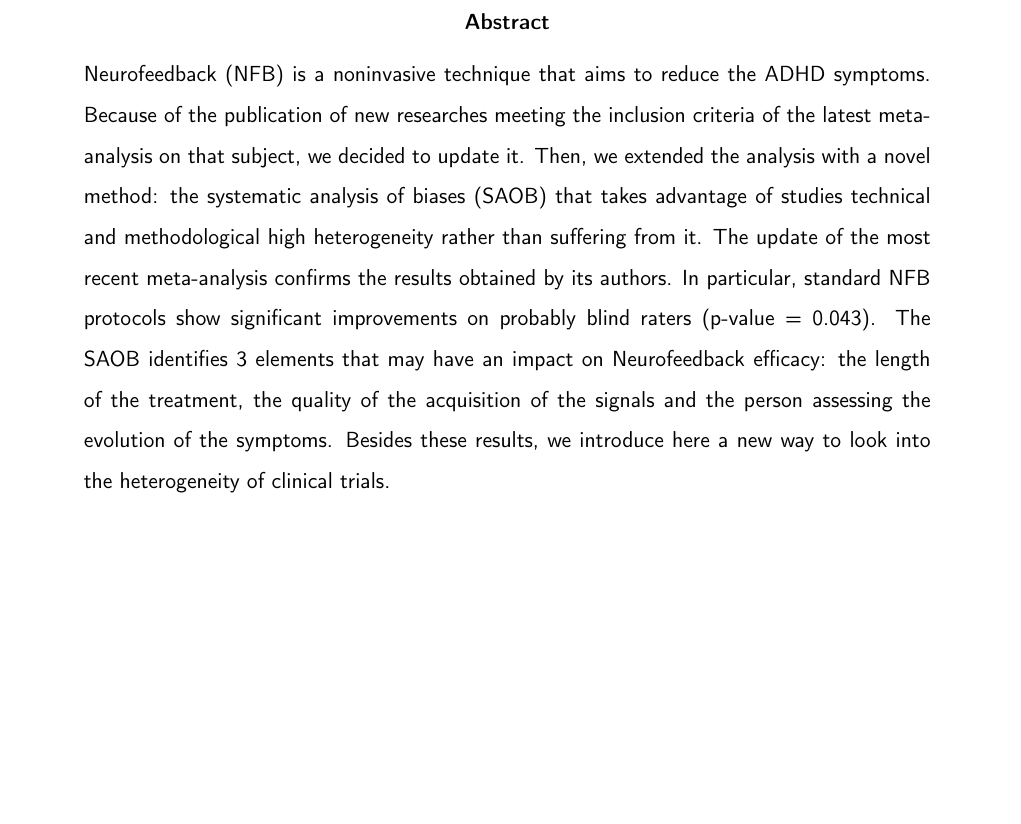
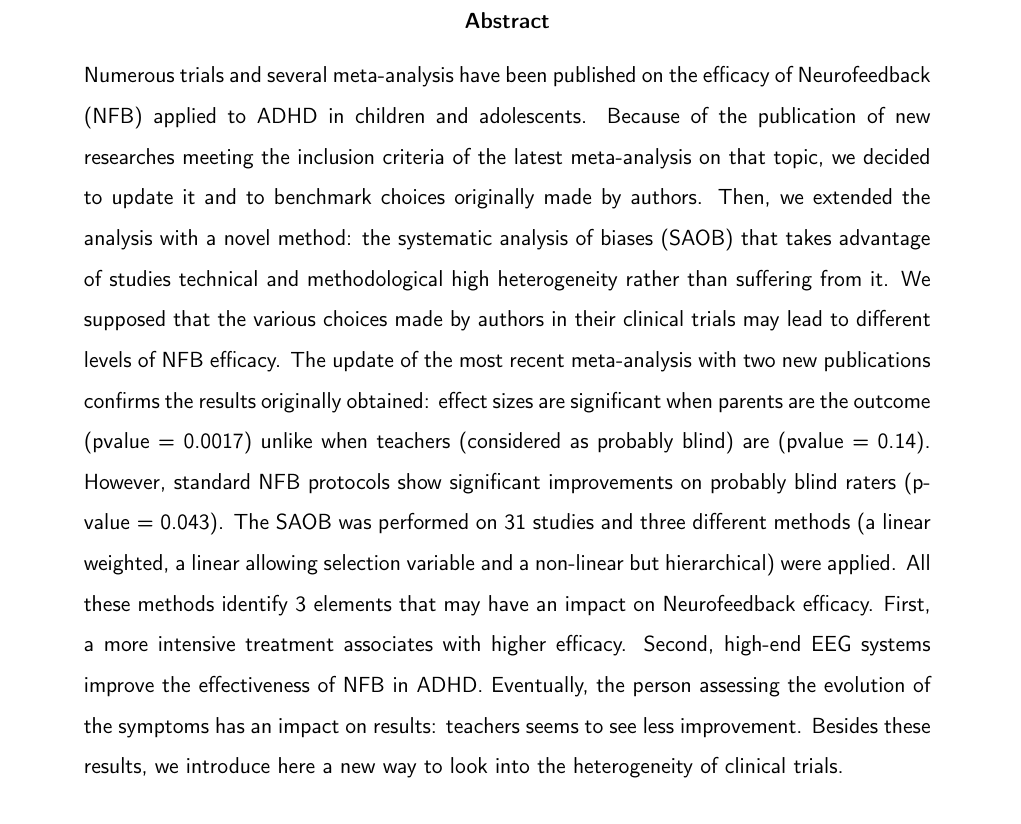
Before and after one commit to abussalb/meta-analysis-statistical-tools, a LaTeX paper (Documentation/manuscript.tex, which reads Documentation/abstract.tex): part of page 2 of 32, cut so that both start at the same text, the shorter picture padded with empty space. Compiled offline with pdfLaTeX.

Commit message:
abstract answers to Frontiers in psychiatry guidelines

```diff
--- a/Documentation/abstract.tex
+++ b/Documentation/abstract.tex
@@ -7,14 +7,19 @@
 
 \begin{abstract}
 
-\noindent Neurofeedback (NFB) is a noninvasive technique that aims to reduce the ADHD symptoms. Because of the publication of new researches
-meeting the inclusion criteria of the latest meta-analysis on that subject, we decided to update it. Then, we extended the analysis
-with a novel method: the systematic analysis of biases (SAOB) that takes advantage of studies technical and methodological high heterogeneity
-rather than suffering from it. The update of the most recent meta-analysis confirms the results obtained by its authors. In particular,
-standard NFB protocols show significant improvements on probably blind raters (p-value = 0.043). The SAOB identifies 3 elements that may have
-an impact on Neurofeedback efficacy: the length of the treatment, the quality of the acquisition of the signals and the person assessing
-the evolution of the symptoms. Besides these results, we introduce here a new way to look into the heterogeneity of clinical trials.
+\noindent Numerous trials and several meta-analysis have been published on the efficacy of Neurofeedback (NFB) applied to ADHD in children and adolescents.
+Because of the publication of new researches meeting the inclusion criteria of the latest meta-analysis on that topic, we decided to update it and to benchmark choices originally made by authors.
+Then, we extended the analysis with a novel method: the systematic analysis of biases (SAOB) that takes advantage of studies technical and methodological high heterogeneity
+rather than suffering from it. We supposed that the various choices made by authors in their clinical trials may lead to different levels of NFB efficacy. The update of the most recent meta-analysis with
+two new publications confirms the results originally obtained: effect sizes are significant when parents are the outcome (pvalue = 0.0017) unlike when teachers
+(considered as probably blind) are (pvalue = 0.14). However, standard NFB protocols show significant improvements
+on probably blind raters (p-value = 0.043). The SAOB was performed on 31 studies and three different methods (a linear weighted, a linear allowing selection variable and a non-linear but
+hierarchical) were applied. All these methods identify 3 elements that may have an impact on Neurofeedback efficacy. First, a more intensive treatment associates with higher efficacy. Second,
+high-end EEG systems improve the effectiveness of NFB in ADHD. Eventually, the person assessing the evolution of the symptoms has an impact on results: teachers seems to see less improvement.
+Besides these results, we introduce here a new way to look into the heterogeneity of clinical trials.
 \vskip 0.2in
 \noindent keywords: ADHD, Neurofeedback, influencing factors, linear regression, decision tree, meta-analysis.
 
 \end{abstract}
+
+% frontiers : 350
```
Also changed, not shown: Documentation/manuscript.pdf.
